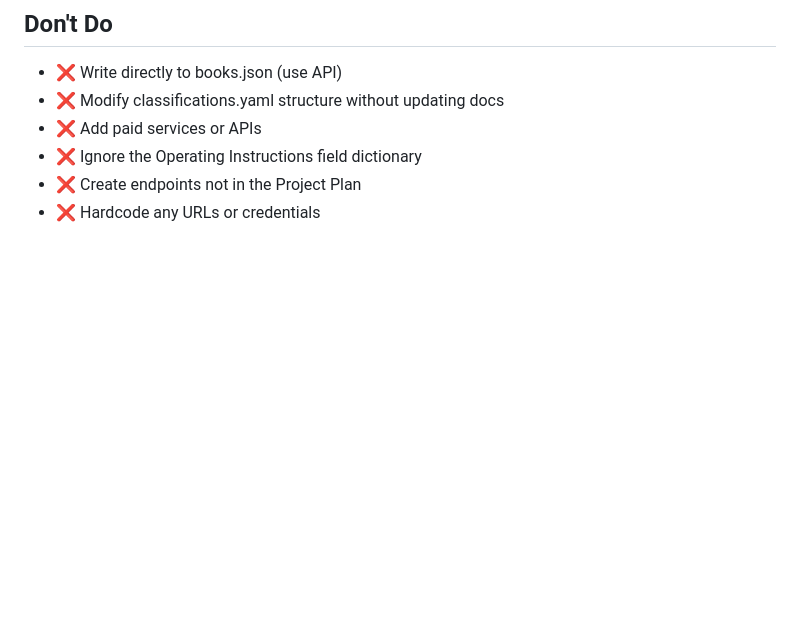
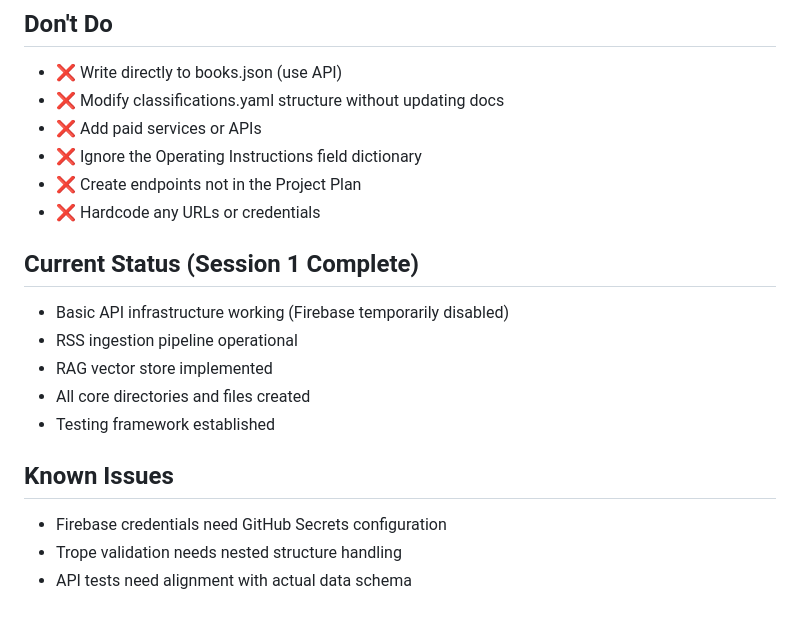
Before and after one commit to alexhouse-ua/shelfhelp-ai, a Markdown page: Claude.md, the part around the change. GitHub-like rendering; blank space fills up the shorter version.

```diff
--- a/Claude.md
+++ b/Claude.md
@@ -88,3 +88,15 @@ Books must have these exact field names:
 - ❌ Ignore the Operating Instructions field dictionary
 - ❌ Create endpoints not in the Project Plan
 - ❌ Hardcode any URLs or credentials
+
+## Current Status (Session 1 Complete)
+- Basic API infrastructure working (Firebase temporarily disabled)
+- RSS ingestion pipeline operational
+- RAG vector store implemented
+- All core directories and files created
+- Testing framework established
+
+## Known Issues
+- Firebase credentials need GitHub Secrets configuration
+- Trope validation needs nested structure handling
+- API tests need alignment with actual data schema
```
Also changed, not shown: _knowledge/Operating_Instructions.md (+13 -0 lines), _knowledge/Project_Plan.md (+6 -3 lines).
